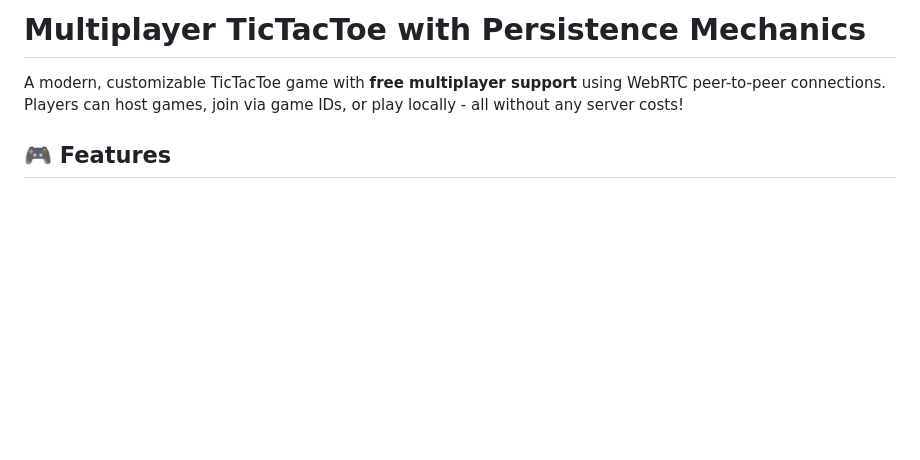
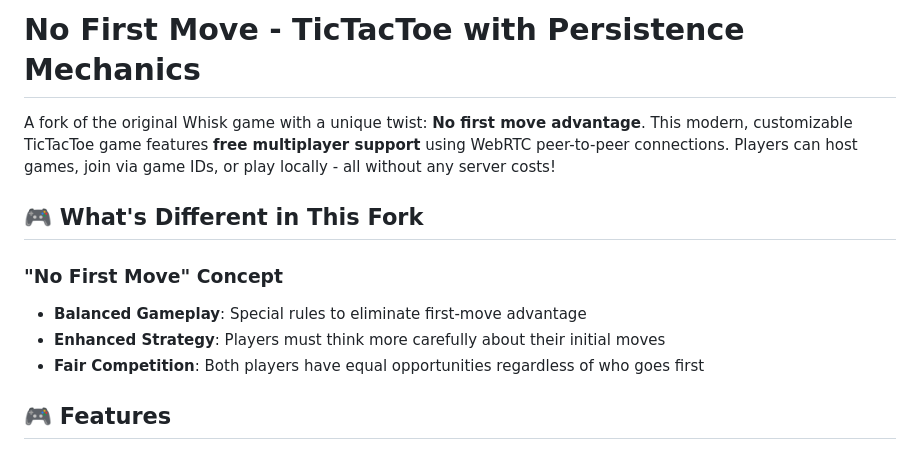
Before and after one commit to phrwtz/Whisk, a Markdown page: README.md, the part around the change. Rendered like a GitHub page; blank space fills up the shorter version.

Commit message:
Update README and add setup-github-repo.md

```diff
--- a/README.md
+++ b/README.md
@@ -1,6 +1,13 @@
-# Multiplayer TicTacToe with Persistence Mechanics
+# No First Move - TicTacToe with Persistence Mechanics
 
-A modern, customizable TicTacToe game with **free multiplayer support** using WebRTC peer-to-peer connections. Players can host games, join via game IDs, or play locally - all without any server costs!
+A fork of the original Whisk game with a unique twist: **No first move advantage**. This modern, customizable TicTacToe game features **free multiplayer support** using WebRTC peer-to-peer connections. Players can host games, join via game IDs, or play locally - all without any server costs!
+
+## 🎮 What's Different in This Fork
+
+### "No First Move" Concept
+- **Balanced Gameplay**: Special rules to eliminate first-move advantage
+- **Enhanced Strategy**: Players must think more carefully about their initial moves
+- **Fair Competition**: Both players have equal opportunities regardless of who goes first
 
 ## 🎮 Features
 
```
Also changed, not shown: setup-github-repo.md (added, +42 -0 lines).
